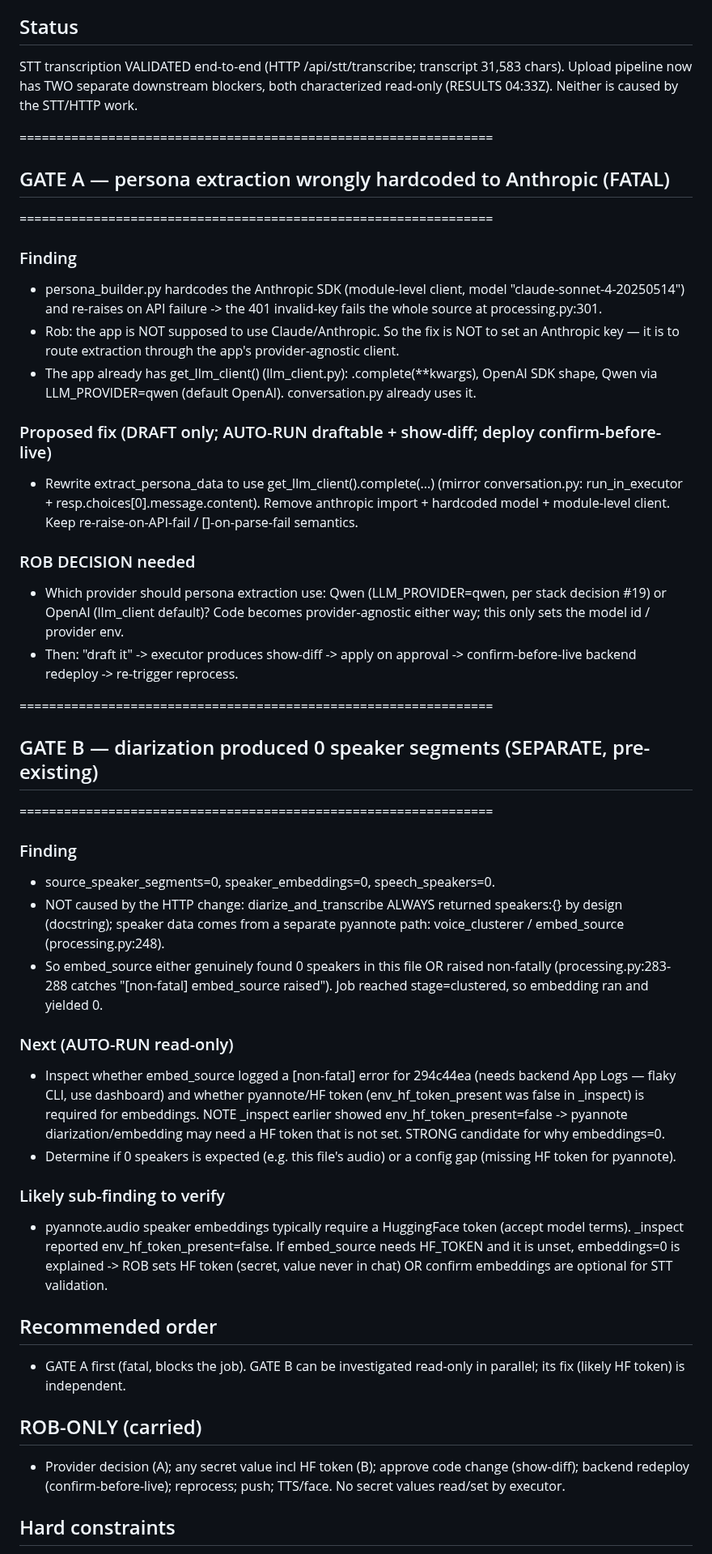
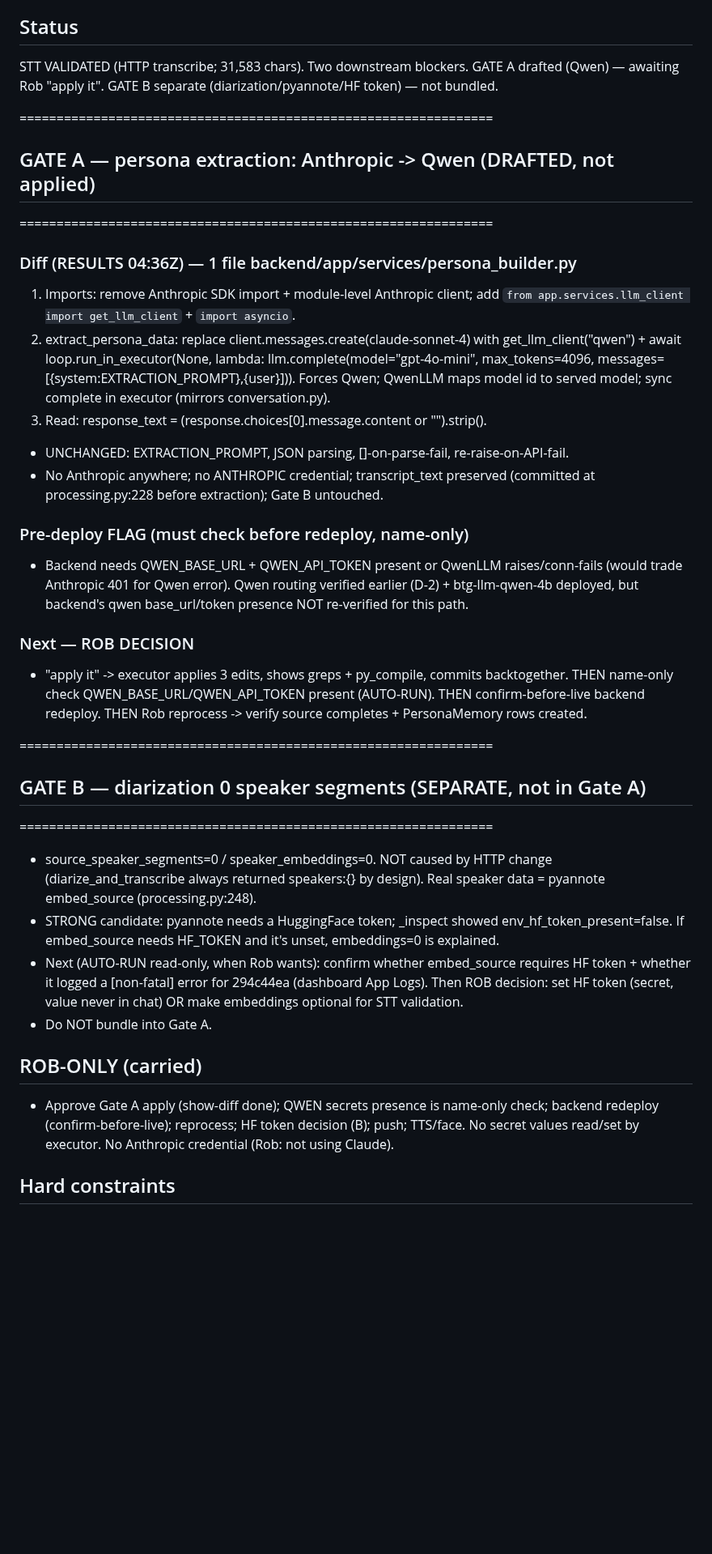
Before and after one commit to rgoldman999/xxx, a Markdown page: state/CURRENT_GATE.md, the part around one of its changes. Shown at 81% size. GitHub-like rendering; blank space fills up the shorter version.

Commit message:
handoff: update CURRENT_GATE

```diff
--- a/state/CURRENT_GATE.md
+++ b/state/CURRENT_GATE.md
@@ -3,38 +3,33 @@
 > Process governed by state/HANDOFF-POLICY.md (approval-light: AUTO-RUN / CHECKPOINT / ROB-ONLY). Read it before acting.
 
 ## Status
-STT transcription VALIDATED end-to-end (HTTP /api/stt/transcribe; transcript 31,583 chars). Upload pipeline now has TWO separate downstream blockers, both characterized read-only (RESULTS 04:33Z). Neither is caused by the STT/HTTP work.
+STT VALIDATED (HTTP transcribe; 31,583 chars). Two downstream blockers. GATE A drafted (Qwen) — awaiting Rob "apply it". GATE B separate (diarization/pyannote/HF token) — not bundled.
 
 ================================================================
-## GATE A — persona extraction wrongly hardcoded to Anthropic (FATAL)
+## GATE A — persona extraction: Anthropic -> Qwen (DRAFTED, not applied)
 ================================================================
-### Finding
-- persona_builder.py hardcodes the Anthropic SDK (module-level client, model "claude-sonnet-4-20250514") and re-raises on API failure -> the 401 invalid-key fails the whole source at processing.py:301.
-- Rob: the app is NOT supposed to use Claude/Anthropic. So the fix is NOT to set an Anthropic key — it is to route extraction through the app's provider-agnostic client.
-- The app already has get_llm_client() (llm_client.py): .complete(**kwargs), OpenAI SDK shape, Qwen via LLM_PROVIDER=qwen (default OpenAI). conversation.py already uses it.
-### Proposed fix (DRAFT only; AUTO-RUN draftable + show-diff; deploy confirm-before-live)
-- Rewrite extract_persona_data to use get_llm_client().complete(...) (mirror conversation.py: run_in_executor + resp.choices[0].message.content). Remove anthropic import + hardcoded model + module-level client. Keep re-raise-on-API-fail / []-on-parse-fail semantics.
-### ROB DECISION needed
-- Which provider should persona extraction use: Qwen (LLM_PROVIDER=qwen, per stack decision #19) or OpenAI (llm_client default)? Code becomes provider-agnostic either way; this only sets the model id / provider env.
-- Then: "draft it" -> executor produces show-diff -> apply on approval -> confirm-before-live backend redeploy -> re-trigger reprocess.
+### Diff (RESULTS 04:36Z) — 1 file backend/app/services/persona_builder.py
+1. Imports: remove Anthropic SDK import + module-level Anthropic client; add `from app.services.llm_client import get_llm_client` + `import asyncio`.
+2. extract_persona_data: replace client.messages.create(claude-sonnet-4) with get_llm_client("qwen") + await loop.run_in_executor(None, lambda: llm.complete(model="gpt-4o-mini", max_tokens=4096, messages=[{system:EXTRACTION_PROMPT},{user}])). Forces Qwen; QwenLLM maps model id to served model; sync complete in executor (mirrors conversation.py).
+3. Read: response_text = (response.choices[0].message.content or "").strip().
+- UNCHANGED: EXTRACTION_PROMPT, JSON parsing, []-on-parse-fail, re-raise-on-API-fail.
+- No Anthropic anywhere; no ANTHROPIC credential; transcript_text preserved (committed at processing.py:228 before extraction); Gate B untouched.
+
+### Pre-deploy FLAG (must check before redeploy, name-only)
+- Backend needs QWEN_BASE_URL + QWEN_API_TOKEN present or QwenLLM raises/conn-fails (would trade Anthropic 401 for Qwen error). Qwen routing verified earlier (D-2) + btg-llm-qwen-4b deployed, but backend's qwen base_url/token presence NOT re-verified for this path.
+
+### Next — ROB DECISION
+- "apply it" -> executor applies 3 edits, shows greps + py_compile, commits backtogether. THEN name-only check QWEN_BASE_URL/QWEN_API_TOKEN present (AUTO-RUN). THEN confirm-before-live backend redeploy. THEN Rob reprocess -> verify source completes + PersonaMemory rows created.
 
 ================================================================
-## GATE B — diarization produced 0 speaker segments (SEPARATE, pre-existing)
+## GATE B — diarization 0 speaker segments (SEPARATE, not in Gate A)
 ================================================================
-### Finding
-- source_speaker_segments=0, speaker_embeddings=0, speech_speakers=0.
-- NOT caused by the HTTP change: diarize_and_transcribe ALWAYS returned speakers:{} by design (docstring); speaker data comes from a separate pyannote path: voice_clusterer / embed_source (processing.py:248).
-- So embed_source either genuinely found 0 speakers in this file OR raised non-fatally (processing.py:283-288 catches "[non-fatal] embed_source raised"). Job reached stage=clustered, so embedding ran and yielded 0.
-### Next (AUTO-RUN read-only)
-- Inspect whether embed_source logged a [non-fatal] error for 294c44ea (needs backend App Logs — flaky CLI, use dashboard) and whether pyannote/HF token (env_hf_token_present was false in _inspect) is required for embeddings. NOTE _inspect earlier showed env_hf_token_present=false -> pyannote diarization/embedding may need a HF token that is not set. STRONG candidate for why embeddings=0.
-- Determine if 0 speakers is expected (e.g. this file's audio) or a config gap (missing HF token for pyannote).
-### Likely sub-finding to verify
-- pyannote.audio speaker embeddings typically require a HuggingFace token (accept model terms). _inspect reported env_hf_token_present=false. If embed_source needs HF_TOKEN and it is unset, embeddings=0 is explained -> ROB sets HF token (secret, value never in chat) OR confirm embeddings are optional for STT validation.
-
-## Recommended order
-- GATE A first (fatal, blocks the job). GATE B can be investigated read-only in parallel; its fix (likely HF token) is independent.
+- source_speaker_segments=0 / speaker_embeddings=0. NOT caused by HTTP change (diarize_and_transcribe always returned speakers:{} by design). Real speaker data = pyannote embed_source (processing.py:248).
+- STRONG candidate: pyannote needs a HuggingFace token; _inspect showed env_hf_token_present=false. If embed_source needs HF_TOKEN and it's unset, embeddings=0 is explained.
+- Next (AUTO-RUN read-only, when Rob wants): confirm whether embed_source requires HF token + whether it logged a [non-fatal] error for 294c44ea (dashboard App Logs). Then ROB decision: set HF token (secret, value never in chat) OR make embeddings optional for STT validation.
+- Do NOT bundle into Gate A.
 
 ## ROB-ONLY (carried)
-- Provider decision (A); any secret value incl HF token (B); approve code change (show-diff); backend redeploy (confirm-before-live); reprocess; push; TTS/face. No secret values read/set by executor.
+- Approve Gate A apply (show-diff done); QWEN secrets presence is name-only check; backend redeploy (confirm-before-live); reprocess; HF token decision (B); push; TTS/face. No secret values read/set by executor. No Anthropic credential (Rob: not using Claude).
 
 ## Hard constraints
```
Also changed, not shown: other parts of state/CURRENT_GATE.md (+1 -1 lines).
